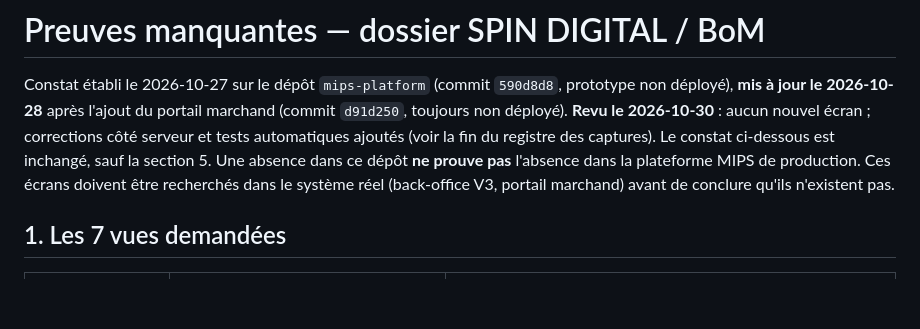
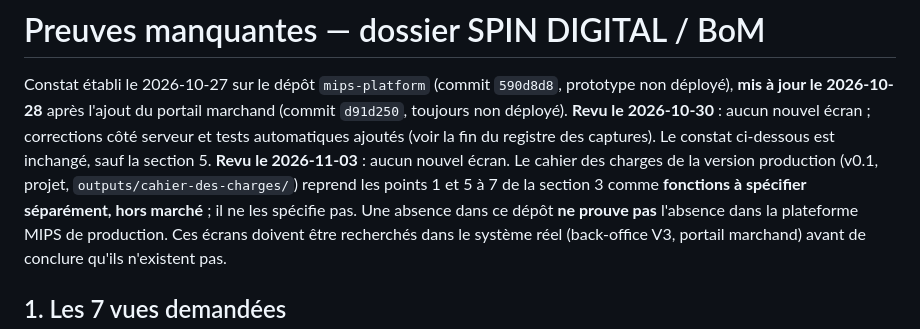
Before and after one commit to fmassonmips/mips-platform, a Markdown page: outputs/bom-screenshots/missing-evidence.md, the part around the change. GitHub-like rendering; blank space fills up the shorter version.

```diff
--- a/outputs/bom-screenshots/missing-evidence.md
+++ b/outputs/bom-screenshots/missing-evidence.md
@@ -4,6 +4,9 @@ Constat établi le 2026-10-27 sur le dépôt `mips-platform` (commit `590d8d8`,
 **mis à jour le 2026-10-28** après l'ajout du portail marchand (commit `d91d250`, toujours non déployé).
 **Revu le 2026-10-30** : aucun nouvel écran ; corrections côté serveur et tests automatiques ajoutés
 (voir la fin du registre des captures). Le constat ci-dessous est inchangé, sauf la section 5.
+**Revu le 2026-11-03** : aucun nouvel écran. Le cahier des charges de la version production (v0.1, projet,
+`outputs/cahier-des-charges/`) reprend les points 1 et 5 à 7 de la section 3 comme **fonctions à spécifier
+séparément, hors marché** ; il ne les spécifie pas.
 Une absence dans ce dépôt **ne prouve pas** l'absence dans la plateforme MIPS de production. Ces écrans doivent
 être recherchés dans le système réel (back-office V3, portail marchand) avant de conclure qu'ils n'existent pas.
 
```
Also changed, not shown: outputs/bom-screenshots/capture-register.md (+28 -3 lines).
